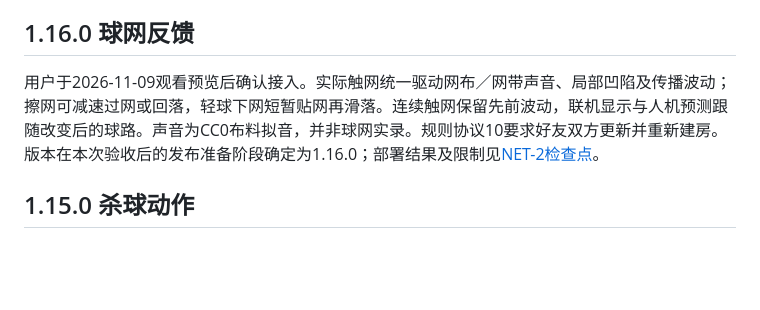
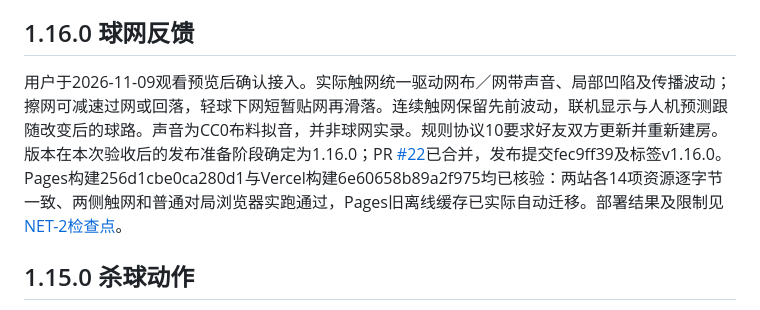
Before and after one commit to zcinta0514/rally-badminton, a Markdown page: docs/PUBLIC-WEBSITE.md, the part around the change. GitHub-like rendering; blank space fills up the shorter version.

```diff
--- a/docs/PUBLIC-WEBSITE.md
+++ b/docs/PUBLIC-WEBSITE.md
@@ -9,7 +9,7 @@
 
 ## 1.16.0 球网反馈
 
-用户于2026-11-09观看预览后确认接入。实际触网统一驱动网布／网带声音、局部凹陷及传播波动；擦网可减速过网或回落，轻球下网短暂贴网再滑落。连续触网保留先前波动，联机显示与人机预测跟随改变后的球路。声音为CC0布料拟音，并非球网实录。规则协议10要求好友双方更新并重新建房。版本在本次验收后的发布准备阶段确定为1.16.0；部署结果及限制见[NET-2检查点](NET-2-CHECKPOINT.md)。
+用户于2026-11-09观看预览后确认接入。实际触网统一驱动网布／网带声音、局部凹陷及传播波动；擦网可减速过网或回落，轻球下网短暂贴网再滑落。连续触网保留先前波动，联机显示与人机预测跟随改变后的球路。声音为CC0布料拟音，并非球网实录。规则协议10要求好友双方更新并重新建房。版本在本次验收后的发布准备阶段确定为1.16.0；PR [#22](https://github.com/zcinta0514/rally-badminton/pull/22)已合并，发布提交fec9ff39及标签v1.16.0。Pages构建256d1cbe0ca280d1与Vercel构建6e60658b89a2f975均已核验：两站各14项资源逐字节一致、两侧触网和普通对局浏览器实跑通过，Pages旧离线缓存已实际自动迁移。部署结果及限制见[NET-2检查点](NET-2-CHECKPOINT.md)。
 
 ## 1.15.0 杀球动作
 
```
Also changed, not shown: docs/NET-2-CHECKPOINT.md (+12 -0 lines), docs/PROJECT-STATUS.md (+16 -13 lines).
